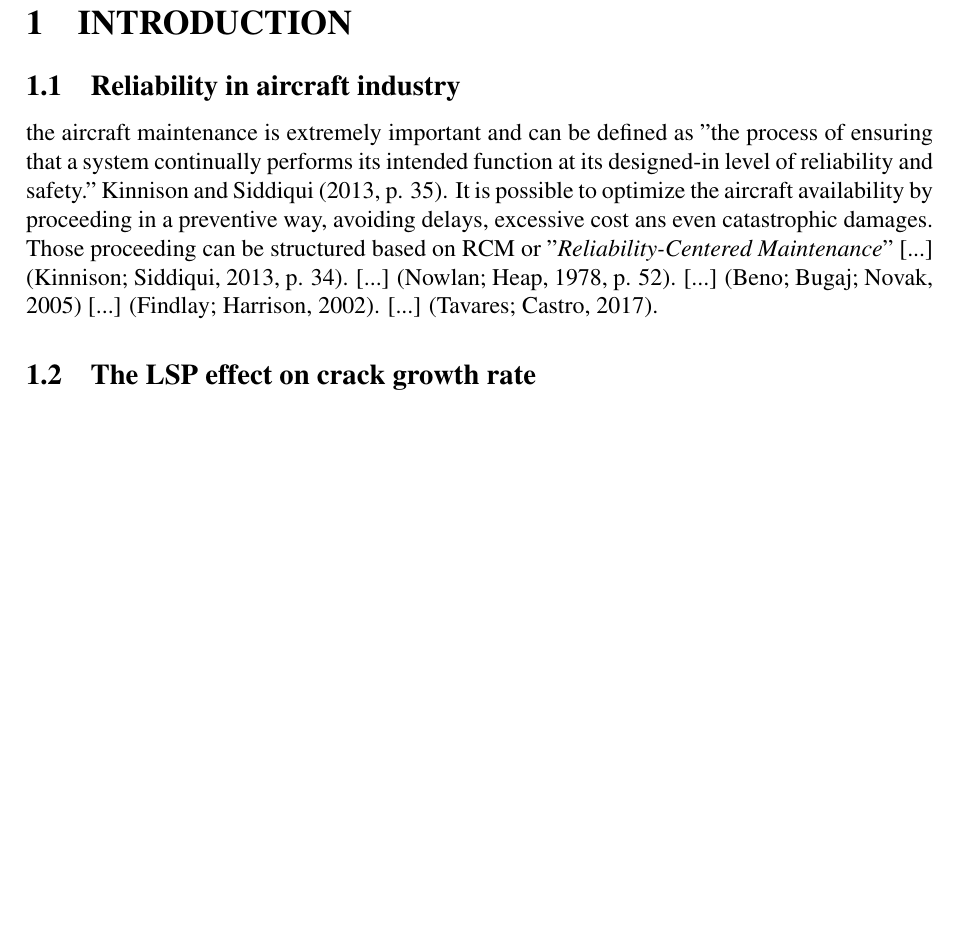
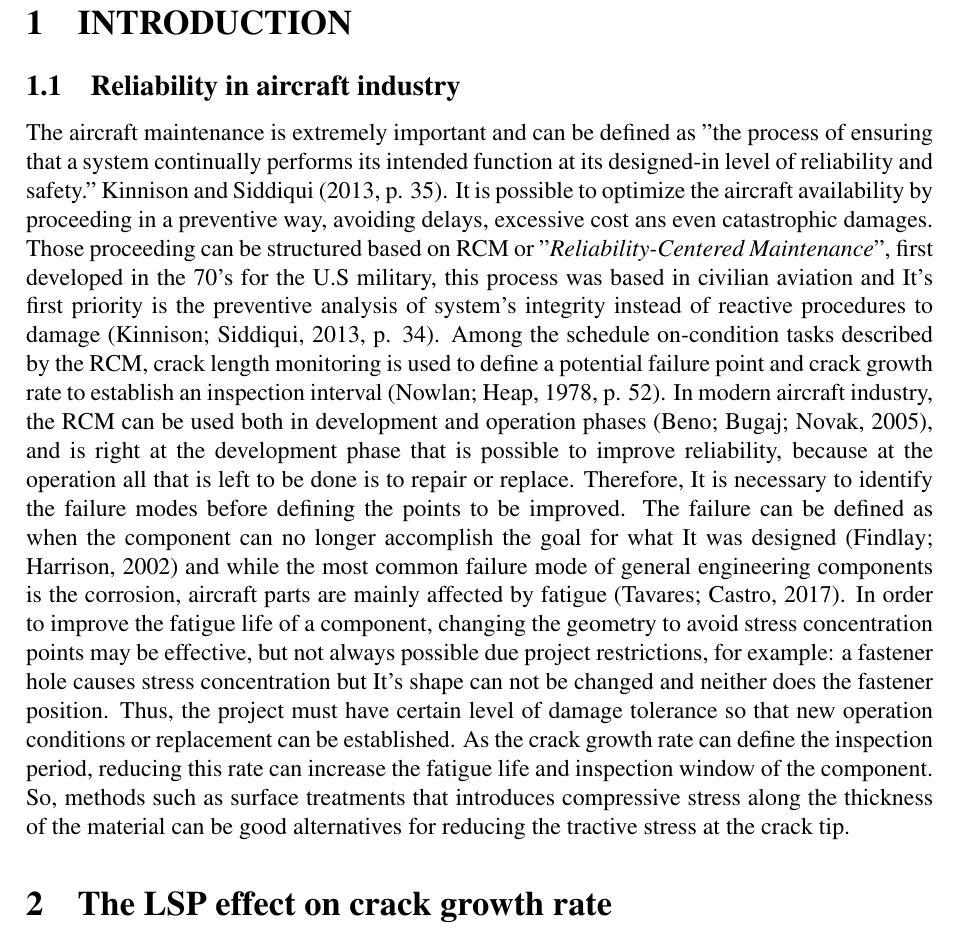
Before and after one commit to desouzapaulo/TexJunk, a LaTeX document (main.tex, which reads Pages/Introduction.tex): part of page 1 of 2, cut so that both start at the same text, the shorter picture padded with empty space. Compiled offline with pdfLaTeX.

Commit message:
[MOD] Translation to english (part2)

```diff
--- a/Pages/Introduction.tex
+++ b/Pages/Introduction.tex
@@ -1,9 +1,9 @@
 \section{\MakeUppercase{Introduction}}
 
 	\subsection{Reliability in aircraft industry}
-	the aircraft maintenance  is extremely important and can be defined as "the process of ensuring that a system continually performs its intended function at its designed-in level of reliability and safety." \textcite[p. 35]{kinnison2013aviation}. It is possible to optimize the aircraft availability by proceeding in a preventive way, avoiding delays, excessive cost ans even catastrophic damages. Those proceeding can be structured based on RCM or "\textit{Reliability-Centered Maintenance}"  [...] \cite[p. 34]{kinnison2013aviation}. [...] \cite[p. 52]{nowlan1978maintenance}. [...] \cite{ludek2005rcm} [...] \cite{findlay2002aircraft}. [...] \cite{tavares2017overview}.
+	The aircraft maintenance is extremely important and can be defined as "the process of ensuring that a system continually performs its intended function at its designed-in level of reliability and safety." \textcite[p. 35]{kinnison2013aviation}. It is possible to optimize the aircraft availability by proceeding in a preventive way, avoiding delays, excessive cost ans even catastrophic damages. Those proceeding can be structured based on RCM or "\textit{Reliability-Centered Maintenance}", first developed in the 70's for the U.S military, this process was based in civilian aviation and It's first priority is the preventive analysis of system's integrity instead of reactive procedures to damage \cite[p. 34]{kinnison2013aviation}. Among the schedule on-condition tasks  described by the RCM, crack length monitoring is used to define a potential failure point and crack growth rate to establish an inspection interval \cite[p. 52]{nowlan1978maintenance}. In modern aircraft industry, the RCM can be used both in development and operation phases \cite{ludek2005rcm}, and is right at the development phase that is possible to improve reliability, because at the operation all that is left to be done is to repair or replace. Therefore, It is necessary to identify the failure modes before defining the points to be improved. The failure can be defined as when the component can no longer accomplish the goal for what It was designed \cite{findlay2002aircraft} and while the most common failure mode of general engineering components is the corrosion, aircraft parts are mainly affected by fatigue \cite{tavares2017overview}. In order to improve the fatigue life of a component, changing the geometry to avoid stress concentration points may be effective, but not always possible due project restrictions, for example: a fastener hole causes stress concentration but It's shape can not be changed and neither does the fastener position. Thus, the project must have certain level of damage tolerance so that new operation conditions or replacement can be established. As the crack growth rate can define the inspection period, reducing this rate can increase the fatigue life and inspection window of the component. So, methods such as surface treatments that introduces compressive stress along the thickness of the material can be good alternatives for reducing the tractive stress at the crack tip.
 
-	\subsection{The LSP effect on crack growth rate}
+	\section{The LSP effect on crack growth rate}
 	[...] \textcite{SUN2021106081}
 
 %	\subsection{Mecânica da fratura}
```
